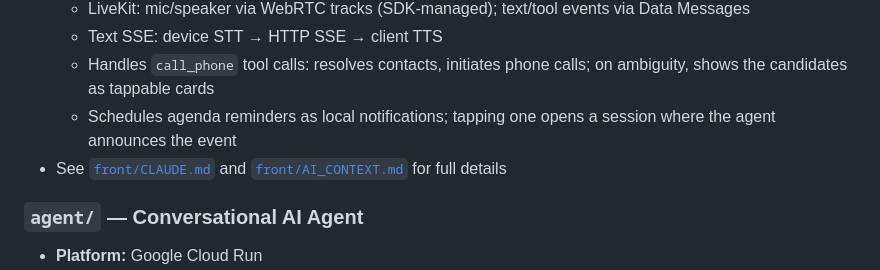
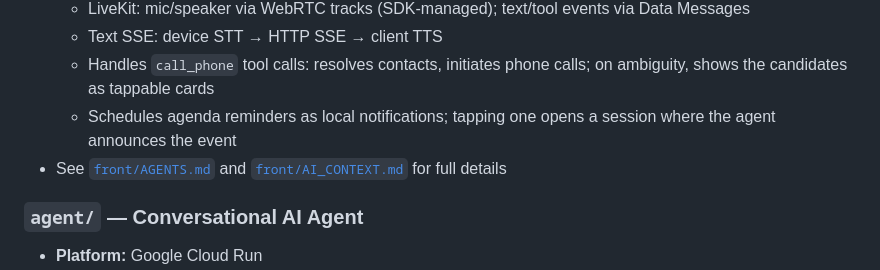
Before and after one commit to Litote/alzheimer-assistant, a Markdown page: AI_CONTEXT.md, the part around the change. Rendered like a GitHub page.

```diff
--- a/AI_CONTEXT.md
+++ b/AI_CONTEXT.md
@@ -53,7 +53,7 @@ Flutter App (STT) ──→ POST /run_sse ──→ ADK Agent ──→ SSE ─
   - Text SSE: device STT → HTTP SSE → client TTS
   - Handles `call_phone` tool calls: resolves contacts, initiates phone calls; on ambiguity, shows the candidates as tappable cards
   - Schedules agenda reminders as local notifications; tapping one opens a session where the agent announces the event
-- See [`front/CLAUDE.md`](front/CLAUDE.md) and [`front/AI_CONTEXT.md`](front/AI_CONTEXT.md) for full details
+- See [`front/AGENTS.md`](front/AGENTS.md) and [`front/AI_CONTEXT.md`](front/AI_CONTEXT.md) for full details
 
 ### `agent/` — Conversational AI Agent
 - **Platform:** Google Cloud Run
```
Also changed, not shown: AGENTS.md (+2 -2 lines).
